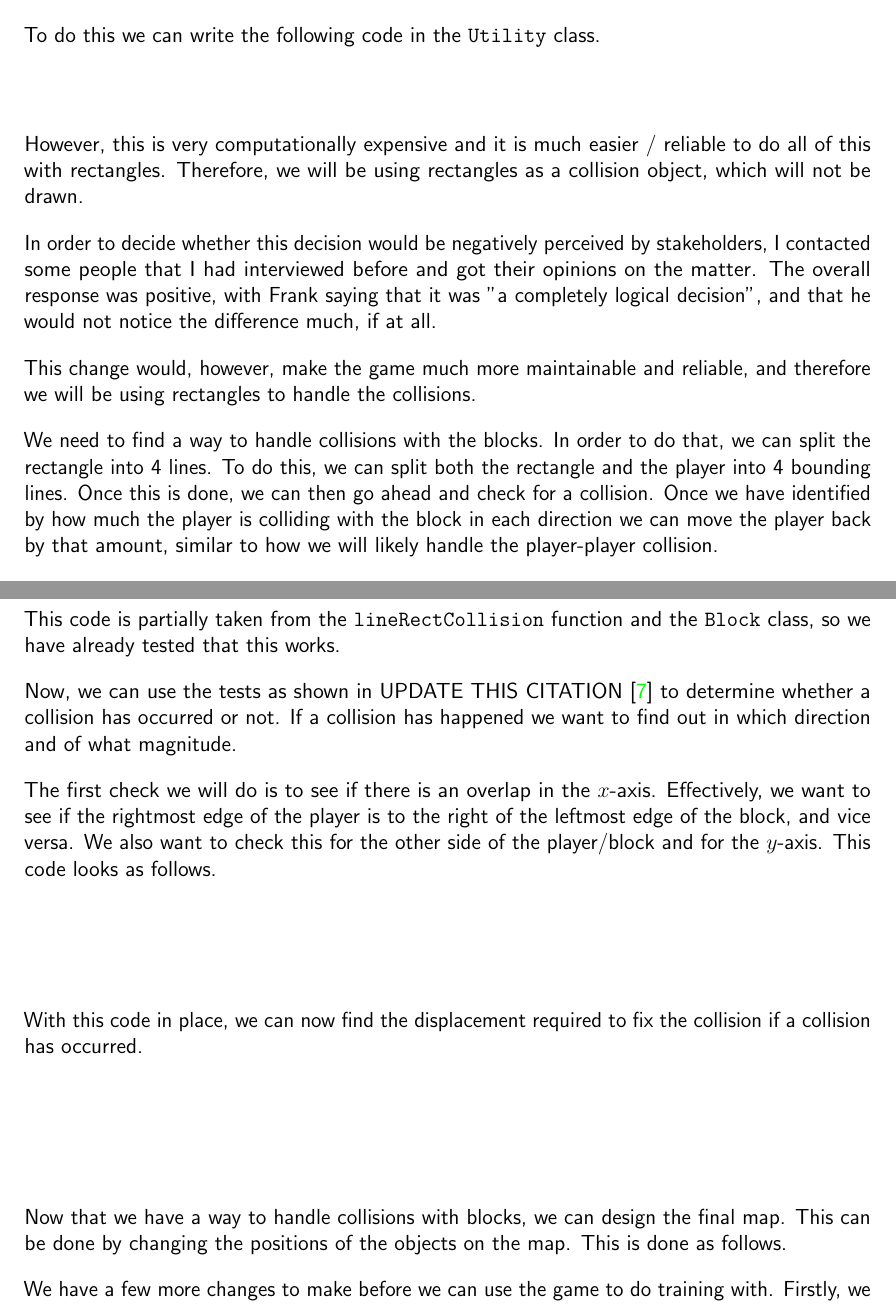
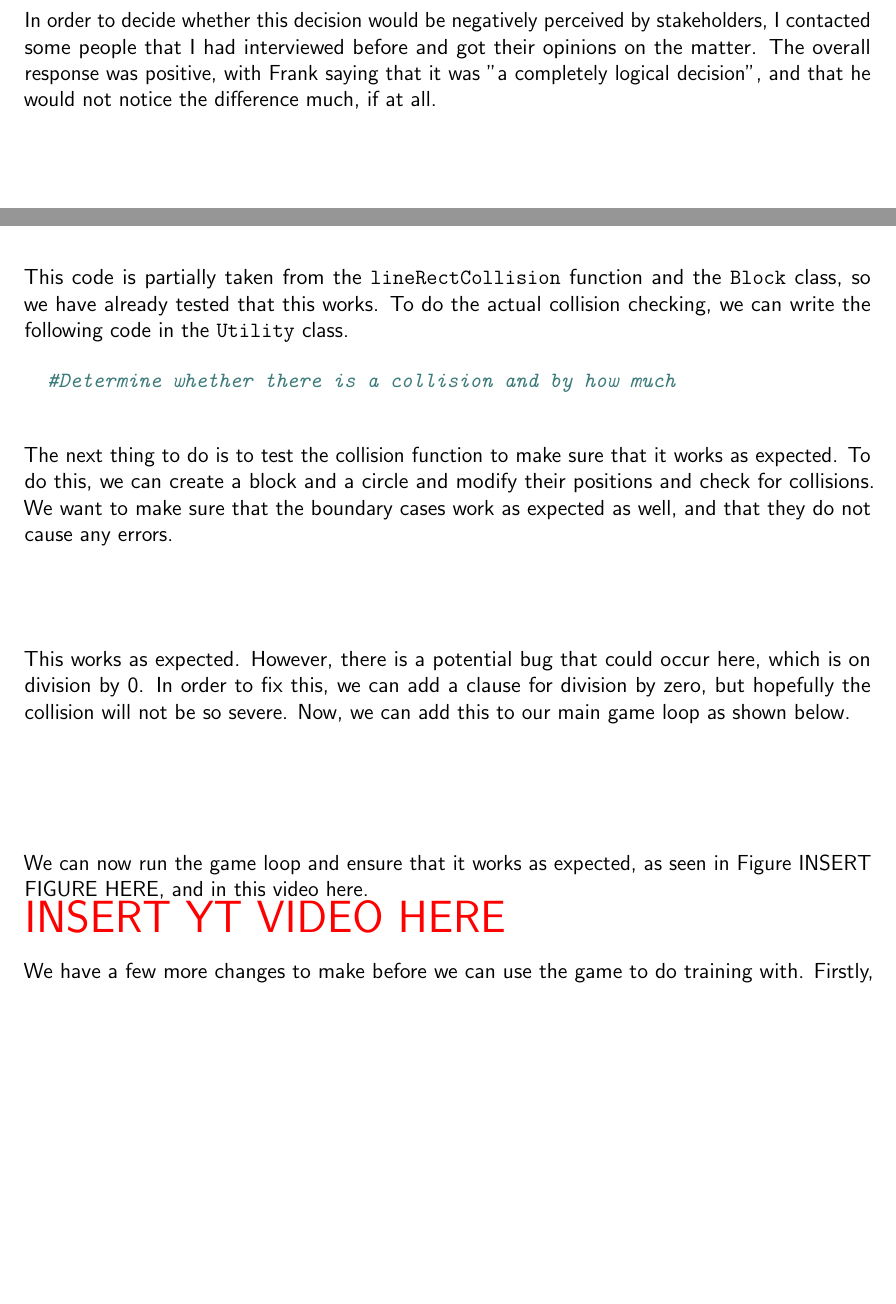
Before and after one commit to o-ti/CS_NEA, a LaTeX document (Main/main.tex, which reads Design/design.tex, Development/development1.tex): two parts of pages 87 and 88 of 106 before the commit and two parts of pages 37 and 88 of 105 after it, joined at a grey line, cut at the place of the change, the shorter picture padded with empty space. Compiled offline with pdfLaTeX.

Commit message:
Fixed structure

```diff
--- a/Design/design.tex
+++ b/Design/design.tex
@@ -320,3 +320,13 @@
 Furthermore, we need to have methods for collisions which we will be doing repeatedly throughout the game, and so this is best abstracted into the \m{Utility} class such that we can worry about other implementation details instead of re-coding the same methods over and over again.
 
 \tbc
+
+
+
+
+
+
+
+
+\vs
+In order to decide whether this decision would be negatively perceived by stakeholders, I contacted some people that I had interviewed before and got their opinions on the matter. The overall response was positive, with Frank saying that it was "a completely logical decision", and that he would not notice the difference much, if at all.
--- a/Development/development1.tex
+++ b/Development/development1.tex
@@ -2206,60 +2206,11 @@
 Combined, the result of this change can be seen in \href{https://youtu.be/Tt9WJCQ5C9Y}{this video, demonstrating that collisions between players are now properly handled}. This change was justified since the game should be fair for all players, especially since we will be using AI, which are notorious for finding bugs in environments and exploiting them to their advantage, as shown in this OpenAI paper \cite{openai_emergent_tool}!
 
 \vs
-The next thing we need to implement is circle-block collision, as explained in \href{https://stackoverflow.com/questions/401847/circle-rectangle-collision-detection-intersection}{this link}. This will let us check whether there is a collision and by how much so that we can adjust the player position accordingly.
-\vs
-
-To do this we can write the following code in the \m{Utility} class.
-
-\begin{mpy}
-
-
-\end{mpy}
-
-
-
-
-
-
-
-
-
-
-
-
-
-
-
-
-
-
-
-
-
-
-
-
-
-
-
-
-
-
-
-
-
-
-However, this is very computationally expensive and it is much easier / reliable to do all of this with rectangles. Therefore, we will be using rectangles as a collision object, which will not be drawn.
-
-\vs
-In order to decide whether this decision would be negatively perceived by stakeholders, I contacted some people that I had interviewed before and got their opinions on the matter. The overall response was positive, with Frank saying that it was "a completely logical decision", and that he would not notice the difference much, if at all.
-
-\vs
-This change would, however, make the game much more maintainable and reliable, and therefore we will be using rectangles to handle the collisions.
-
-\vs
-We need to find a way to handle collisions with the blocks. In order to do that, we can split the rectangle into 4 lines. To do this, we can split both the rectangle and the player into 4 bounding lines. Once this is done, we can then go ahead and check for a collision. Once we have identified by how much the player is colliding with the block in each direction we can move the player back by that amount, similar to how we will likely handle the player-player collision.
-\vs
+The next thing we need to implement is circle-block collision, as explained in \cite{rectangle_circle_collision}. This will let us check whether there is a collision and by how much so that we can adjust the player position accordingly.
+\vs
+
+
+
 
 We will firstly find the corners and edges of the player circle. We add this to the \m{Player} class.
 
@@ -2285,39 +2236,34 @@
     return lines
 \end{mpy}
 
-This code is partially taken from the \m{lineRectCollision} function and the \m{Block} class, so we have already tested that this works.
-
-\vs
-Now, we can use the tests as shown in UPDATE THIS CITATION \cite{rectangle_collisions} to determine whether a collision has occurred or not. If a collision has happened we want to find out in which direction and of what magnitude.
-\vs
-
-The first check we will do is to see if there is an overlap in the $x$-axis. Effectively, we want to see if the rightmost edge of the player is to the right of the leftmost edge of the block, and vice versa. We also want to check this for the other side of the player/block and for the $y$-axis. This code looks as follows.
-
-
-\begin{mpy}
-
-
-
-\end{mpy}
-
-With this code in place, we can now find the displacement required to fix the collision if a collision has occurred.
-
-
-\begin{mpy}
-
-
-
-\end{mpy}
-
-
-
-
-
-
-
-\vs
-Now that we have a way to handle collisions with blocks, we can design the final map. This can be done by changing the positions of the objects on the map. This is done as follows.
-
-
-\vs
-We have a few more changes to make before we can use the game to do training with. Firstly, we need to find a way to find the score of each player. This is different to the reward function, but still needs to be done. Primarily, we want to credit for damage dealt and any eliminations in the whole game, and penalise for any deaths. This is appears as following in the code. We can do this for each frame, but we need to have a dictionary handling this for every player in the map.
+This code is partially taken from the \m{lineRectCollision} function and the \m{Block} class, so we have already tested that this works. To do the actual collision checking, we can write the following code in the \m{Utility} class.
+
+\begin{mpy}
+  #Determine whether there is a collision and by how much
+
+\end{mpy}
+
+
+The next thing to do is to test the collision function to make sure that it works as expected. To do this, we can create a block and a circle and modify their positions and check for collisions. We want to make sure that the boundary cases work as expected as well, and that they do not cause any errors.
+
+\begin{mpy}
+
+
+\end{mpy}
+
+
+
+This works as expected. However, there is a potential bug that could occur here, which is on division by 0. In order to fix this, we can add a clause for division by zero, but hopefully the collision will not be so severe. Now, we can add this to our main game loop as shown below.
+
+\begin{mpy}
+
+
+
+\end{mpy}
+
+We can now run the game loop and ensure that it works as expected, as seen in Figure INSERT FIGURE HERE, and in \href{}{this video here}.
+
+{\huge \textcolor{red}{INSERT YT VIDEO HERE}}
+
+\vs
+We have a few more changes to make before we can use the game to do training with. Firstly, we need to find a way to find the score of each player. This is different to the reward function, but still needs to be done. Primarily, we want to credit for damage dealt and any eliminations in the whole game, and penalise for any deaths. This is appears as following in the code. We can do this for each frame, but we need to have a dictionary handling this for every player in the map. We only need to do this at the end of the game loop, since the score won't be visible to the player during the round anyway.
@@ -2345,0 +2287,5 @@
+\begin{mpy}
+
+
+
+\end{mpy}
```
Also changed, not shown: Main/main.bib (+6 -6 lines), Development/development1.tex (49 more changed lines).
